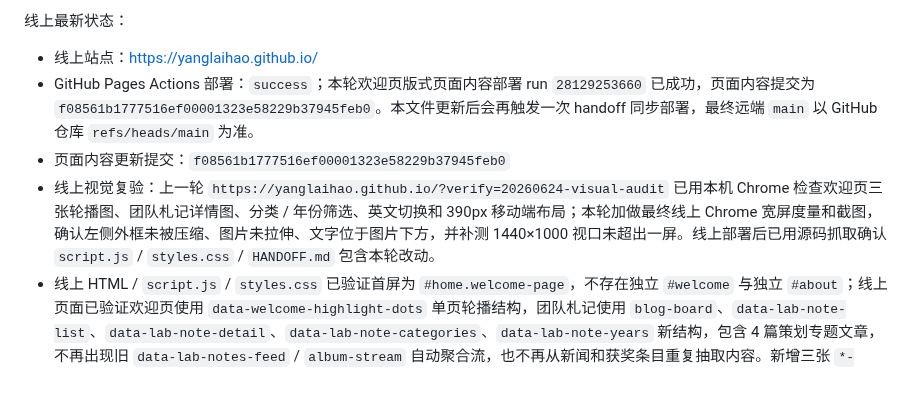
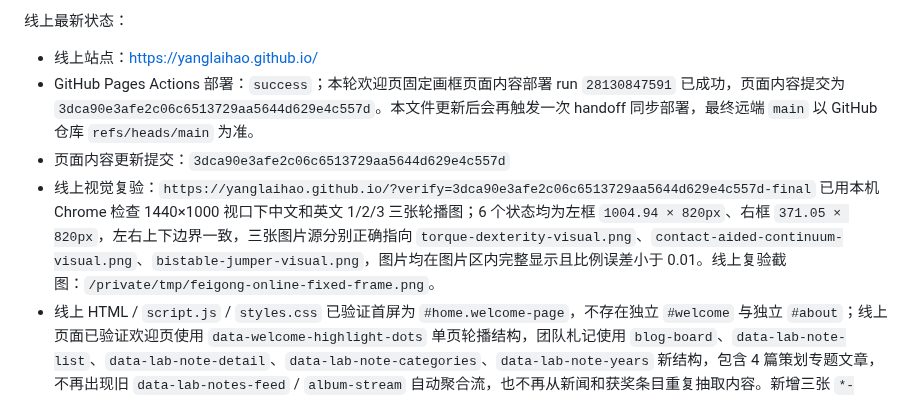
Before and after one commit to yanglaihao/yanglaihao.github.io, a Markdown page: HANDOFF.md, the part around the change. Rendered like a GitHub page.

Commit message:
Refine welcome highlight layout

```diff
--- a/HANDOFF.md
+++ b/HANDOFF.md
@@ -68,9 +68,9 @@
 线上最新状态：
 
 - 线上站点：https://yanglaihao.github.io/
-- GitHub Pages Actions 部署：`success`；本轮欢迎页版式页面内容部署 run `28129253660` 已成功，页面内容提交为 `f08561b1777516ef00001323e58229b37945feb0`。本文件更新后会再触发一次 handoff 同步部署，最终远端 `main` 以 GitHub 仓库 `refs/heads/main` 为准。
-- 页面内容更新提交：`f08561b1777516ef00001323e58229b37945feb0`
-- 线上视觉复验：上一轮 `https://yanglaihao.github.io/?verify=20260624-visual-audit` 已用本机 Chrome 检查欢迎页三张轮播图、团队札记详情图、分类 / 年份筛选、英文切换和 390px 移动端布局；本轮加做最终线上 Chrome 宽屏度量和截图，确认左侧外框未被压缩、图片未拉伸、文字位于图片下方，并补测 1440×1000 视口未超出一屏。线上部署后已用源码抓取确认 `script.js` / `styles.css` / `HANDOFF.md` 包含本轮改动。
+- GitHub Pages Actions 部署：`success`；本轮欢迎页固定画框页面内容部署 run `28130847591` 已成功，页面内容提交为 `3dca90e3afe2c06c6513729aa5644d629e4c557d`。本文件更新后会再触发一次 handoff 同步部署，最终远端 `main` 以 GitHub 仓库 `refs/heads/main` 为准。
+- 页面内容更新提交：`3dca90e3afe2c06c6513729aa5644d629e4c557d`
+- 线上视觉复验：`https://yanglaihao.github.io/?verify=3dca90e3afe2c06c6513729aa5644d629e4c557d-final` 已用本机 Chrome 检查 1440×1000 视口下中文和英文 1/2/3 三张轮播图；6 个状态均为左框 `1004.94 × 820px`、右框 `371.05 × 820px`，左右上下边界一致，三张图片源分别正确指向 `torque-dexterity-visual.png`、`contact-aided-continuum-visual.png`、`bistable-jumper-visual.png`，图片均在图片区内完整显示且比例误差小于 0.01。线上复验截图：`/private/tmp/feigong-online-fixed-frame.png`。
 - 线上 HTML / `script.js` / `styles.css` 已验证首屏为 `#home.welcome-page`，不存在独立 `#welcome` 与独立 `#about`；线上页面已验证欢迎页使用 `data-welcome-highlight-dots` 单页轮播结构，团队札记使用 `blog-board`、`data-lab-note-list`、`data-lab-note-detail`、`data-lab-note-categories`、`data-lab-note-years` 新结构，包含 4 篇策划专题文章，不再出现旧 `data-lab-notes-feed` / `album-stream` 自动聚合流，也不再从新闻和获奖条目重复抽取内容。新增三张 `*-visual.png` 核心图资源线上均返回 200。
 - `.nojekyll` 修复提交：`46a12113d35046f8d13a29af602745b515de09e6`
 
```
